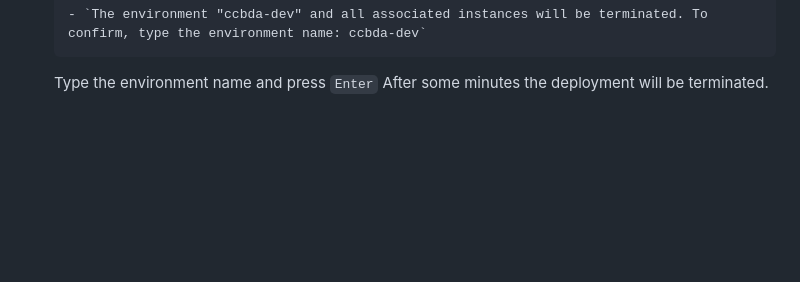
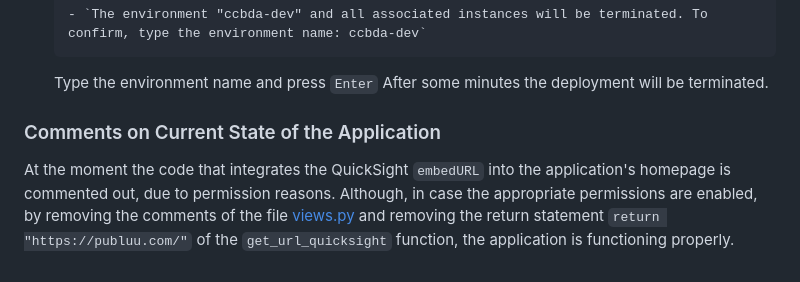
Before and after one commit to odyskypa/django-weather-app, a Markdown page: README.md, the part around the change. Rendered like a GitHub page; blank space fills up the shorter version.

```diff
--- a/README.md
+++ b/README.md
@@ -88,3 +88,7 @@ Fo the deployment of the specific application follow the steps below:
         - `The environment "ccbda-dev" and all associated instances will be terminated. To confirm, type the environment name: ccbda-dev`
     Type the environment name and press `Enter`
     After some minutes the deployment will be terminated.
+
+### Comments on Current State of the Application
+At the moment the code that integrates the QuickSight `embedURL` into the application's homepage is commented out, due to permission reasons. Although, in case the appropriate
+permissions are enabled, by removing the comments of the file [views.py](https://github.com/odyskypa/django-weather-app/blob/main/ccbda/weatherapp/views.py) and removing the return statement `return "https://publuu.com/"` of the `get_url_quicksight` function, the application is functioning properly.
```
